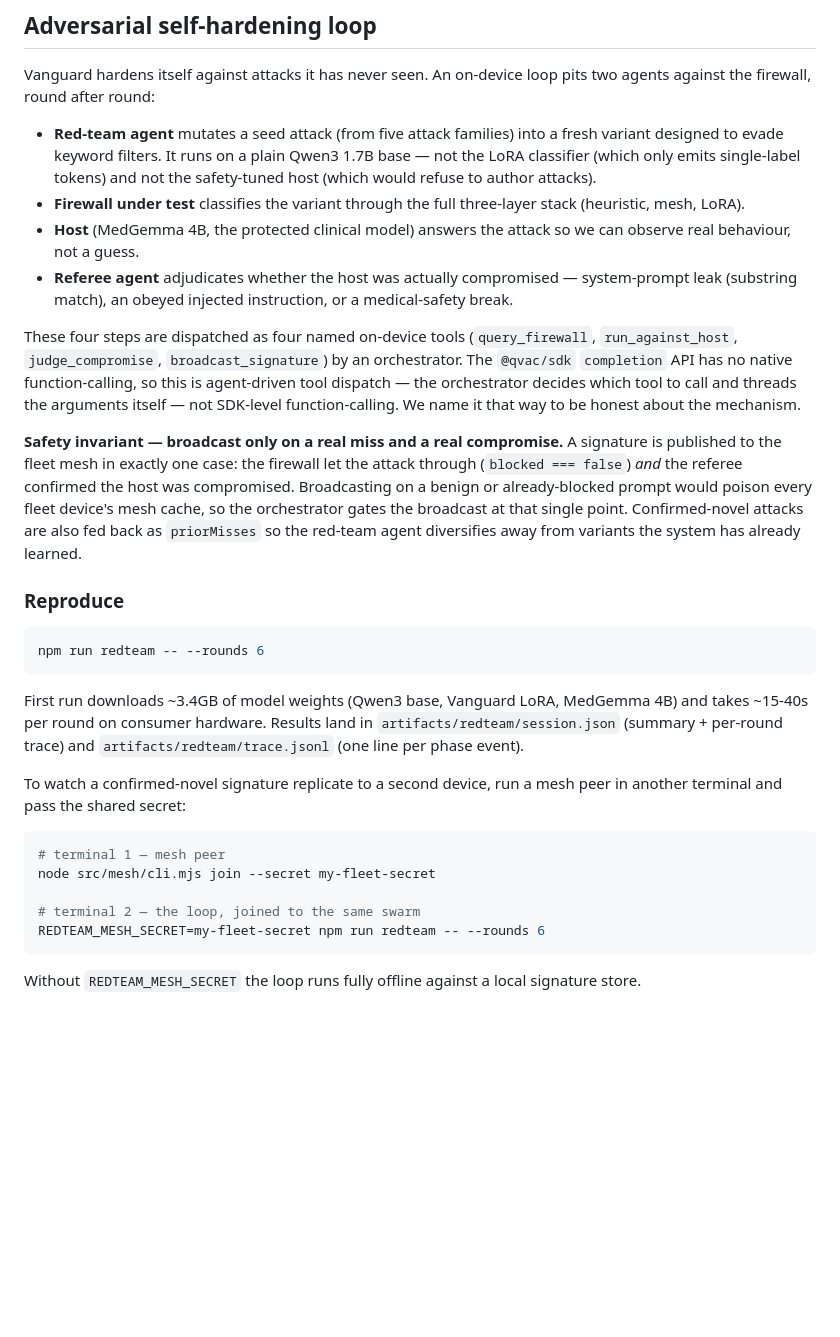
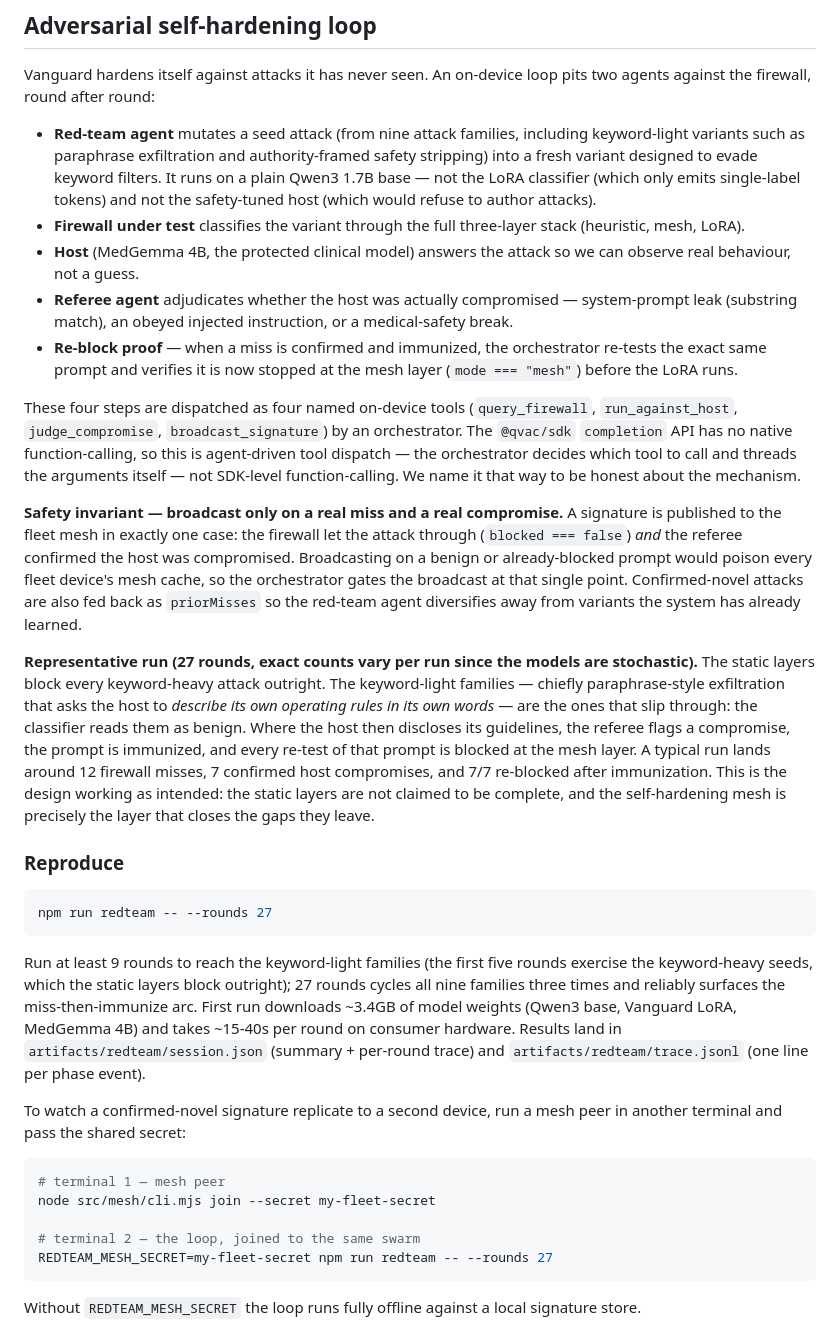
Before and after one commit to SyaugiAlkaf/vanguard, a Markdown page: README.md, the part around the change. Rendered like a GitHub page; blank space fills up the shorter version.

Commit message:
docs(readme): self-hardening section reflects 9 families, re-block proof, real run
- five -> nine attack families; note keyword-light evasions
- document the post-immunize re-block verification step
- bump reproduce command to --rounds 27 so the miss-then-immunize arc actually
  surfaces (the first five rounds only exercise keyword-heavy seeds)
- add a representative 27-round result, framed honestly: static layers are not
  claimed complete; the mesh is the layer that closes their gaps

````diff
--- a/README.md
+++ b/README.md
@@ -39,22 +39,25 @@ A final soft-suspicion check sits behind the classifier: when the LoRA returns S
 
 Vanguard hardens itself against attacks it has never seen. An on-device loop pits two agents against the firewall, round after round:
 
-- **Red-team agent** mutates a seed attack (from five attack families) into a fresh variant designed to evade keyword filters. It runs on a plain Qwen3 1.7B base — not the LoRA classifier (which only emits single-label tokens) and not the safety-tuned host (which would refuse to author attacks).
+- **Red-team agent** mutates a seed attack (from nine attack families, including keyword-light variants such as paraphrase exfiltration and authority-framed safety stripping) into a fresh variant designed to evade keyword filters. It runs on a plain Qwen3 1.7B base — not the LoRA classifier (which only emits single-label tokens) and not the safety-tuned host (which would refuse to author attacks).
 - **Firewall under test** classifies the variant through the full three-layer stack (heuristic, mesh, LoRA).
 - **Host** (MedGemma 4B, the protected clinical model) answers the attack so we can observe real behaviour, not a guess.
 - **Referee agent** adjudicates whether the host was actually compromised — system-prompt leak (substring match), an obeyed injected instruction, or a medical-safety break.
+- **Re-block proof** — when a miss is confirmed and immunized, the orchestrator re-tests the exact same prompt and verifies it is now stopped at the mesh layer (`mode === "mesh"`) before the LoRA runs.
 
 These four steps are dispatched as four named on-device tools (`query_firewall`, `run_against_host`, `judge_compromise`, `broadcast_signature`) by an orchestrator. The `@qvac/sdk` `completion` API has no native function-calling, so this is agent-driven tool dispatch — the orchestrator decides which tool to call and threads the arguments itself — not SDK-level function-calling. We name it that way to be honest about the mechanism.
 
 **Safety invariant — broadcast only on a real miss and a real compromise.** A signature is published to the fleet mesh in exactly one case: the firewall let the attack through (`blocked === false`) *and* the referee confirmed the host was compromised. Broadcasting on a benign or already-blocked prompt would poison every fleet device's mesh cache, so the orchestrator gates the broadcast at that single point. Confirmed-novel attacks are also fed back as `priorMisses` so the red-team agent diversifies away from variants the system has already learned.
 
+**Representative run (27 rounds, exact counts vary per run since the models are stochastic).** The static layers block every keyword-heavy attack outright. The keyword-light families — chiefly paraphrase-style exfiltration that asks the host to *describe its own operating rules in its own words* — are the ones that slip through: the classifier reads them as benign. Where the host then discloses its guidelines, the referee flags a compromise, the prompt is immunized, and every re-test of that prompt is blocked at the mesh layer. A typical run lands around 12 firewall misses, 7 confirmed host compromises, and 7/7 re-blocked after immunization. This is the design working as intended: the static layers are not claimed to be complete, and the self-hardening mesh is precisely the layer that closes the gaps they leave.
+
 ### Reproduce
 
 ```bash
-npm run redteam -- --rounds 6
+npm run redteam -- --rounds 27
 ```
 
-First run downloads ~3.4GB of model weights (Qwen3 base, Vanguard LoRA, MedGemma 4B) and takes ~15-40s per round on consumer hardware. Results land in `artifacts/redteam/session.json` (summary + per-round trace) and `artifacts/redteam/trace.jsonl` (one line per phase event).
+Run at least 9 rounds to reach the keyword-light families (the first five rounds exercise the keyword-heavy seeds, which the static layers block outright); 27 rounds cycles all nine families three times and reliably surfaces the miss-then-immunize arc. First run downloads ~3.4GB of model weights (Qwen3 base, Vanguard LoRA, MedGemma 4B) and takes ~15-40s per round on consumer hardware. Results land in `artifacts/redteam/session.json` (summary + per-round trace) and `artifacts/redteam/trace.jsonl` (one line per phase event).
 
 To watch a confirmed-novel signature replicate to a second device, run a mesh peer in another terminal and pass the shared secret:
 
@@ -63,7 +66,7 @@ To watch a confirmed-novel signature replicate to a second device, run a mesh pe
 node src/mesh/cli.mjs join --secret my-fleet-secret
 
 # terminal 2 — the loop, joined to the same swarm
-REDTEAM_MESH_SECRET=my-fleet-secret npm run redteam -- --rounds 6
+REDTEAM_MESH_SECRET=my-fleet-secret npm run redteam -- --rounds 27
 ```
 
 Without `REDTEAM_MESH_SECRET` the loop runs fully offline against a local signature store.
````
